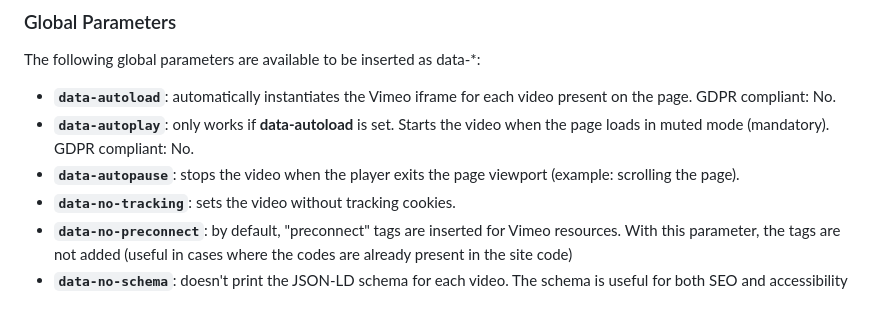
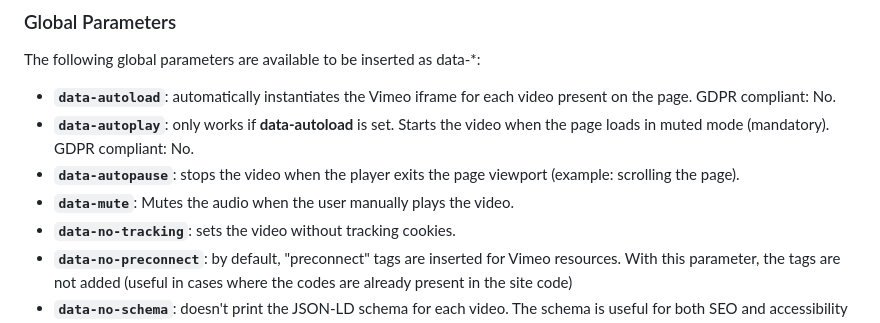
Before and after one commit to saiballo/embed-vimeo-component, a Markdown page: README.md, the part around the change. Rendered like a GitHub page.

```diff
--- a/README.md
+++ b/README.md
@@ -69,6 +69,7 @@ The following global parameters are available to be inserted as data-*:
 * **`data-autoload`**: automatically instantiates the Vimeo iframe for each video present on the page. GDPR compliant: No.
 * **`data-autoplay`**: only works if **data-autoload** is set. Starts the video when the page loads in muted mode (mandatory). GDPR compliant: No.
 * **`data-autopause`**: stops the video when the player exits the page viewport (example: scrolling the page).
+* **`data-mute`**: Mutes the audio when the user manually plays the video.
 * **`data-no-tracking`**: sets the video without tracking cookies.
 * **`data-no-preconnect`**: by default, "preconnect" tags are inserted for Vimeo resources. With this parameter, the tags are not added (useful in cases where the codes are already present in the site code)
 * **`data-no-schema`**: doesn't print the JSON-LD schema for each video. The schema is useful for both SEO and accessibility purposes.
```
Also changed, not shown: README-it.md (+1 -0 lines).
